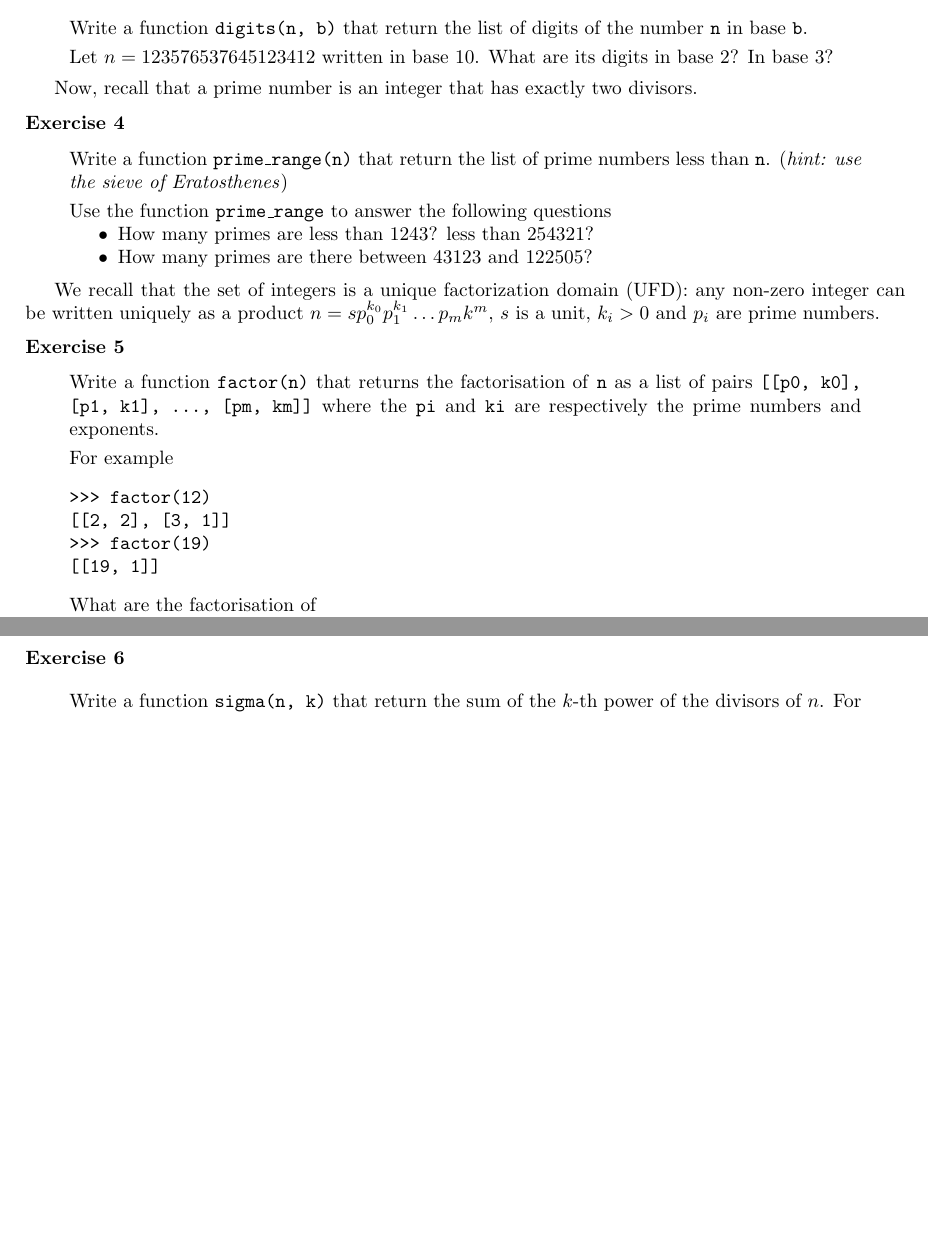
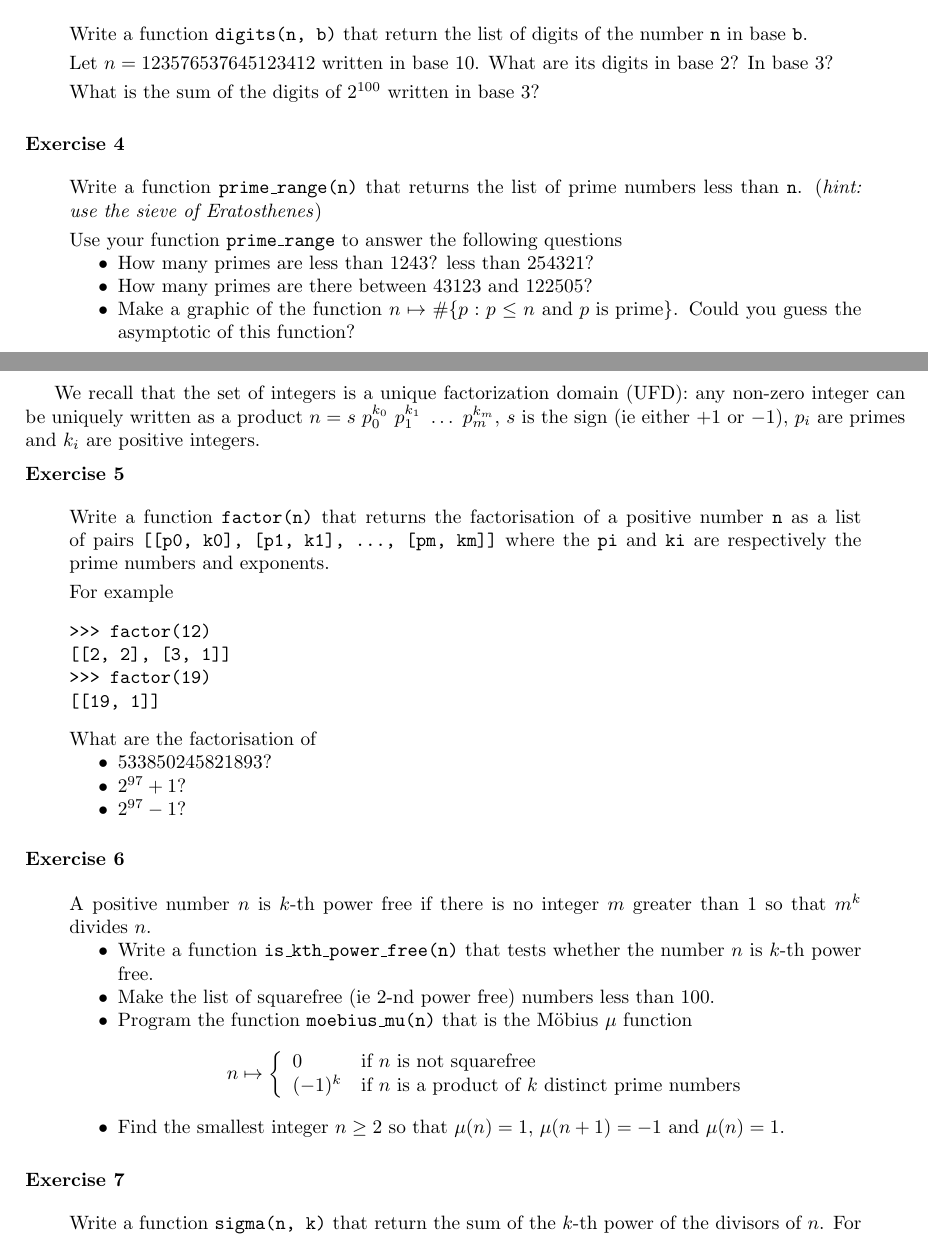
Before and after one commit to videlec/aims-python-rwanda-2016, a LaTeX problem sheet (assignment/arith.tex): two parts of pages 1 and 2 of 2, joined at a grey line, cut so that both start at the same text, the shorter picture padded with empty space. Compiled offline with pdfLaTeX.

Commit message:
more exercises for the assignment

```diff
--- a/assignment/arith.tex
+++ b/assignment/arith.tex
@@ -10,6 +10,7 @@
 \begin{center}\begin{minipage}{0.9\linewidth}}%
 {\end{minipage}\end{center}\smallskip}
 
+\usepackage{amsmath}
 \usepackage{paralist}
 \usepackage[margin=2.5cm]{geometry}
 
@@ -61,25 +62,30 @@ Write a function \texttt{digits(n, b)} that return the list of digits of the num
 
 \smallskip\noindent
 Let $n = 123576537645123412$ written in base 10. What are its digits in base 2? In base 3?
+
+\smallskip\noindent
+What is the sum of the digits of $2^{100}$ written in base 3?
 \end{exercise}
 
-Now, recall that a prime number is an integer that has exactly two divisors.
 \begin{exercise}
-Write a function \texttt{prime\_range(n)} that return the list of prime numbers less than \texttt{n}. (\textit{hint: use the sieve of Eratosthenes})
+Write a function \texttt{prime\_range(n)} that returns the list of prime numbers less than \texttt{n}. (\textit{hint: use the sieve of Eratosthenes})
 
 \smallskip\noindent
-Use the function \texttt{prime\_range} to answer the following questions
+Use your function \texttt{prime\_range} to answer the following questions
 \begin{compactitem}
 \item How many primes are less than 1243? less than 254321?
 \item How many primes are there between 43123 and 122505?
+\item Make a graphic of the function $n \mapsto \# \{p: p \leq n \ \text{and $p$ is prime}\}$.
+Could you guess the asymptotic of this function?
 \end{compactitem}
 \end{exercise}
 
-We recall that the set of integers is a unique factorization domain (UFD): any non-zero integer can be written
-uniquely as a product $n = s p_0^{k_0} p_1^{k_1} \ldots p_{m}k^m$, $s$ is a unit, $k_i > 0$ and $p_i$ are prime
-numbers.
+\newpage
+
+We recall that the set of integers is a unique factorization domain (UFD): any non-zero integer can be uniquely written
+ as a product $n = s\ p_0^{k_0}\ p_1^{k_1}\ \ldots\ p_m^{k_m}$, $s$ is the sign (ie either $+1$ or $-1$), $p_i$ are primes and $k_i$ are positive integers.
 \begin{exercise}
-Write a function \texttt{factor(n)} that returns the factorisation of \texttt{n} as a list of pairs
+Write a function \texttt{factor(n)} that returns the factorisation of a positive number \texttt{n} as a list of pairs
 \texttt{[[p0, k0], [p1, k1], ..., [pm, km]]} where the \texttt{pi} and \texttt{ki} are respectively
 the prime numbers and exponents.
 
@@ -102,6 +108,22 @@ What are the factorisation of
 \end{exercise}
 
 \begin{exercise}
+A positive number $n$ is $k$-th power free if there is no integer $m$ greater than 1 so that $m^k$ divides $n$.
+\begin{compactitem}
+\item Write a function \texttt{is\_kth\_power\_free(n)} that tests whether the number $n$ is $k$-th power free.
+\item Make the list of squarefree (ie $2$-nd power free) numbers less than 100.
+\item Program the function \texttt{moebius\_mu(n)} that is the M\"obius $\mu$ function
+$$n \mapsto
+\left\{
+\begin{array}{ll}
+0 & \text{if $n$ is not squarefree} \\
+(-1)^k & \text{if $n$ is a product of $k$ distinct prime numbers} \\
+\end{array} \right.$$
+\item Find the smallest integer $n \geq 2$ so that $\mu(n) = 1$, $\mu(n+1) = -1$ and $\mu(n) = 1$.
+\end{compactitem}
+\end{exercise}
+
+\begin{exercise}
 Write a function \texttt{sigma(n, k)} that return the sum of the $k$-th power of the divisors of $n$. For example
 $\sigma(n, 0)$ is the number of divisors of $n$ and $\sigma(n, 1)$ is the sum of divisors. (\textit{hint: you should use the function \texttt{factor}})
 
```
Also changed, not shown: assignment/arith.pdf.
